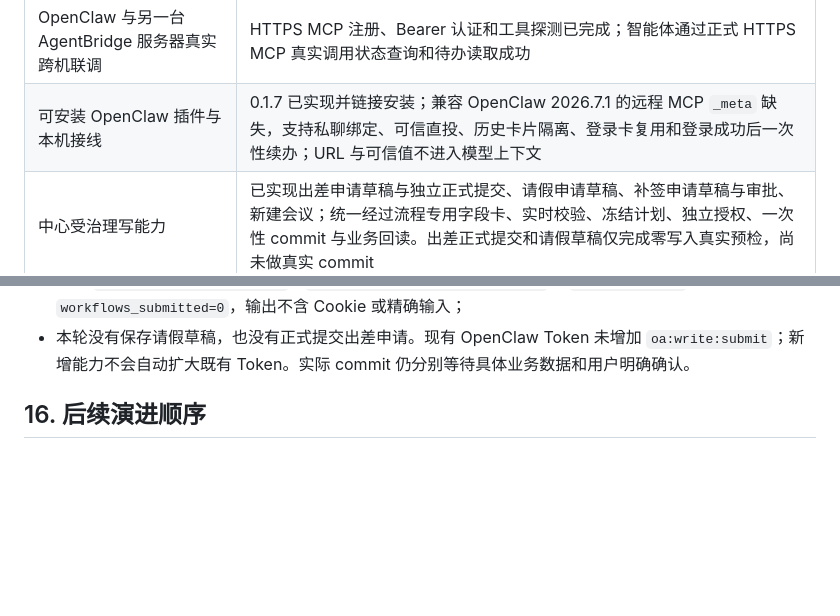
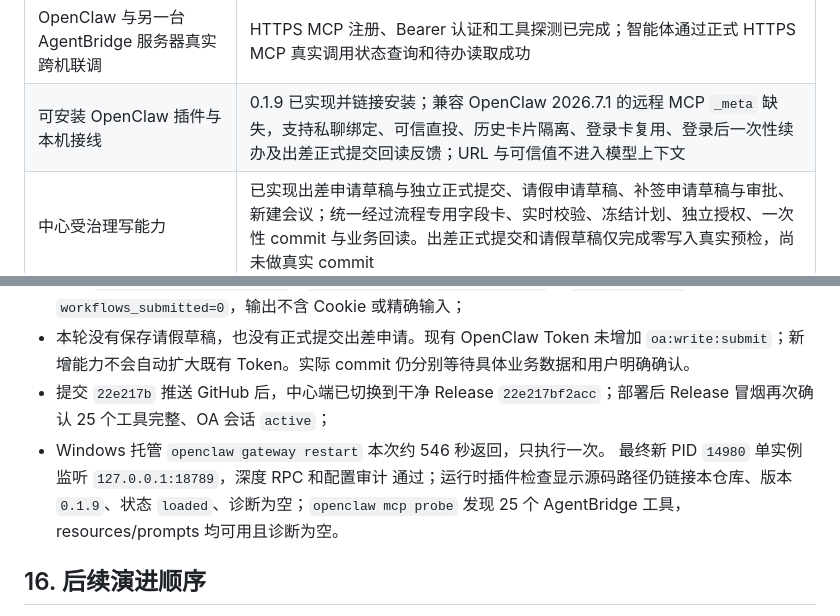
Before and after one commit to guomxin/cli-helper, a Markdown page: docs/current-deployment-plan.md, 2 parts joined by grey strips. Rendered like a GitHub page; blank space fills up the shorter version.

Commit message:
Record trip and leave deployment verification

```diff
--- a/docs/current-deployment-plan.md
+++ b/docs/current-deployment-plan.md
@@ -623,7 +623,7 @@ Test-NetConnection $AgentBridgeIp -Port 8780
 | 单用户中心会话与真实 OA 纵切 | 已验证；真实待办读取成功，连续两次服务重启后均复用原会话；10 分钟受控保活已跨过真实空闲窗口 |
 | OpenClaw interaction renderer 合约 | Python 参考适配器已实现；认证、业务字段、执行授权三类 HTTPS 卡片均映射为 Telegram 原生 Web App 按钮 |
 | OpenClaw 与另一台 AgentBridge 服务器真实跨机联调 | HTTPS MCP 注册、Bearer 认证和工具探测已完成；智能体通过正式 HTTPS MCP 真实调用状态查询和待办读取成功 |
-| 可安装 OpenClaw 插件与本机接线 | 0.1.7 已实现并链接安装；兼容 OpenClaw 2026.7.1 的远程 MCP `_meta` 缺失，支持私聊绑定、可信直投、历史卡片隔离、登录卡复用和登录成功后一次性续办；URL 与可信值不进入模型上下文 |
+| 可安装 OpenClaw 插件与本机接线 | 0.1.9 已实现并链接安装；兼容 OpenClaw 2026.7.1 的远程 MCP `_meta` 缺失，支持私聊绑定、可信直投、历史卡片隔离、登录卡复用、登录后一次性续办及出差正式提交回读反馈；URL 与可信值不进入模型上下文 |
 | 中心受治理写能力 | 已实现出差申请草稿与独立正式提交、请假申请草稿、补签申请草稿与审批、新建会议；统一经过流程专用字段卡、实时校验、冻结计划、独立授权、一次性 commit 与业务回读。出差正式提交和请假草稿仅完成零写入真实预检，尚未做真实 commit |
 | 第二个真实 OA 用户隔离验证 | 待执行 |
 | Linux systemd 服务化运行 | 已完成；固定服务用户、自动启动、重启恢复均已验证 |
@@ -796,6 +796,14 @@ Test-NetConnection $AgentBridgeIp -Port 8780
 - 本轮没有保存请假草稿，也没有正式提交出差申请。现有 OpenClaw Token
   未增加 `oa:write:submit`；新增能力不会自动扩大既有 Token。实际 commit
   仍分别等待具体业务数据和用户明确确认。
+- 提交 `22e217b` 推送 GitHub 后，中心端已切换到干净 Release
+  `22e217bf2acc`；部署后 Release 冒烟再次确认 25 个工具完整、OA 会话
+  `active`；
+- Windows 托管 `openclaw gateway restart` 本次约 546 秒返回，只执行一次。
+  最终新 PID `14980` 单实例监听 `127.0.0.1:18789`，深度 RPC 和配置审计
+  通过；运行时插件检查显示源码路径仍链接本仓库、版本 `0.1.9`、状态
+  `loaded`、诊断为空；`openclaw mcp probe` 发现 25 个 AgentBridge 工具，
+  resources/prompts 均可用且诊断为空。
 
 ## 16. 后续演进顺序
 
```
